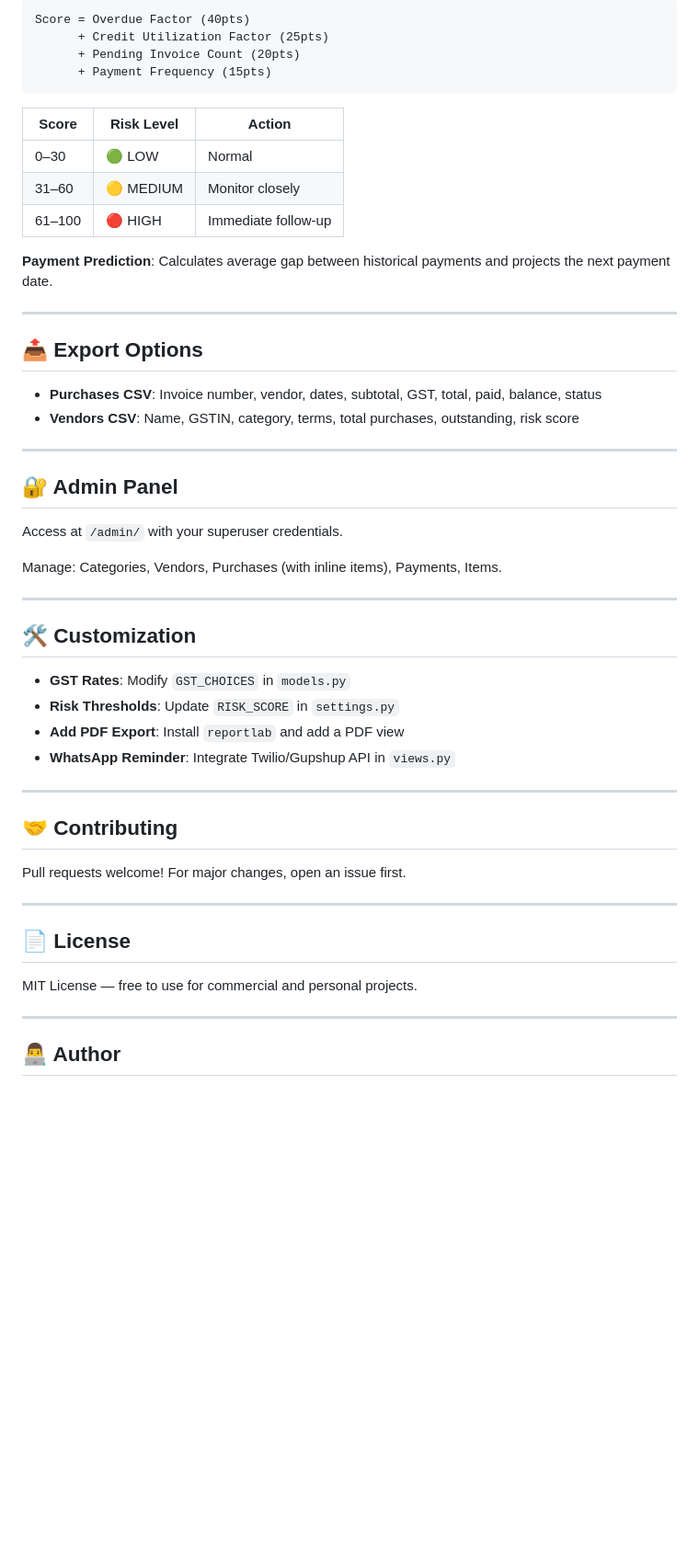
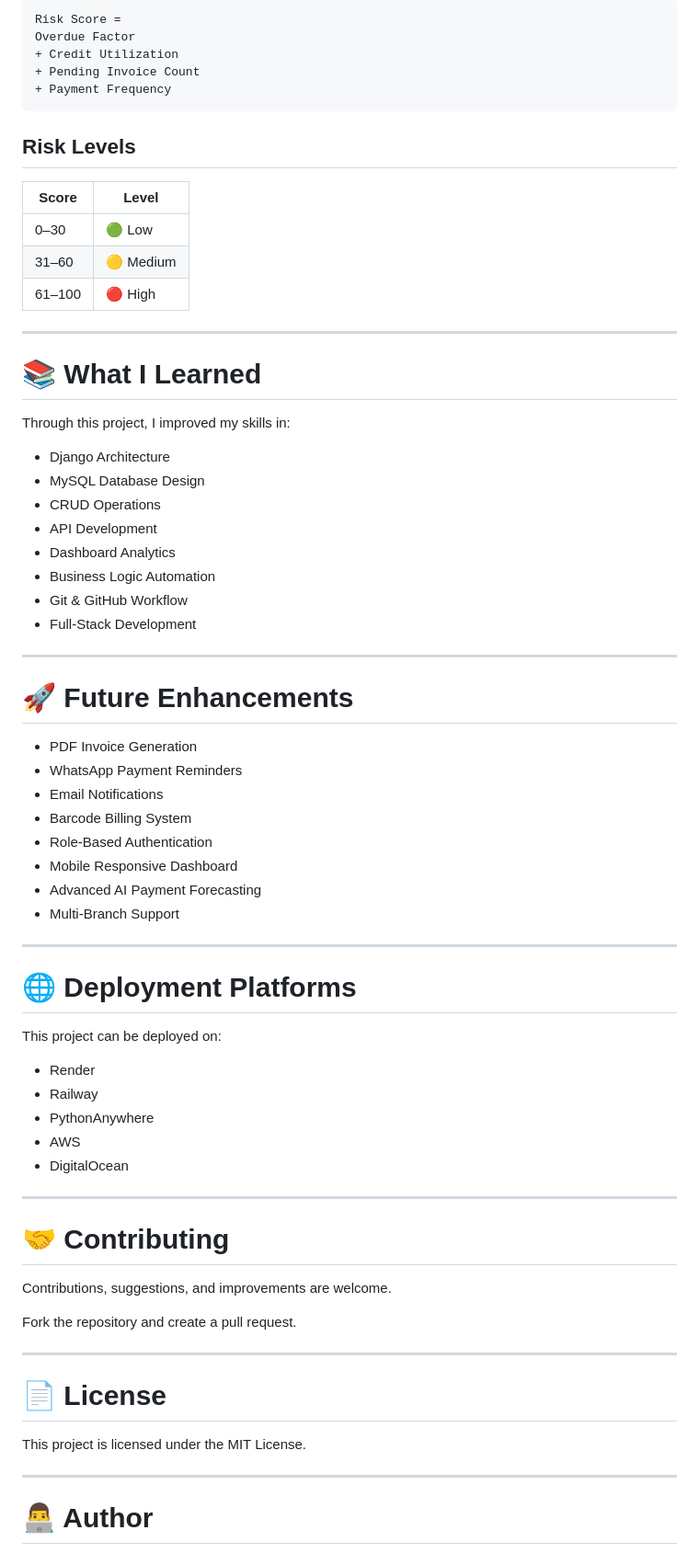
Before and after one commit to Puru1302/vendor_credit_system, a Markdown page: README.md, the part around one of its changes. Shown at 92% size. GitHub-like rendering; blank space fills up the shorter version.

Commit message:
Revise README for clarity and detail
Updated README to enhance project description, features, and installation instructions.

````diff
--- a/README.md
+++ b/README.md
@@ -178,56 +248,75 @@ The **Risk Score (0–100)** is calculated using 4 weighted factors:
 
-```
-Score = Overdue Factor (40pts)
-      + Credit Utilization Factor (25pts)
-      + Pending Invoice Count (20pts)
-      + Payment Frequency (15pts)
+```text
+Risk Score =
+Overdue Factor
++ Credit Utilization
++ Pending Invoice Count
++ Payment Frequency
 ```
 
-| Score | Risk Level | Action |
-|---|---|---|
-| 0–30 | 🟢 LOW | Normal |
-| 31–60 | 🟡 MEDIUM | Monitor closely |
-| 61–100 | 🔴 HIGH | Immediate follow-up |
+## Risk Levels
 
-**Payment Prediction**: Calculates average gap between historical payments and projects the next payment date.
+| Score | Level |
+|---|---|
+| 0–30 | 🟢 Low |
+| 31–60 | 🟡 Medium |
+| 61–100 | 🔴 High |
 
 ---
 
-## 📤 Export Options
+# 📚 What I Learned
 
-- **Purchases CSV**: Invoice number, vendor, dates, subtotal, GST, total, paid, balance, status
-- **Vendors CSV**: Name, GSTIN, category, terms, total purchases, outstanding, risk score
+Through this project, I improved my skills in:
+
+- Django Architecture
+- MySQL Database Design
+- CRUD Operations
+- API Development
+- Dashboard Analytics
+- Business Logic Automation
+- Git & GitHub Workflow
+- Full-Stack Development
 
 ---
 
-## 🔐 Admin Panel
+# 🚀 Future Enhancements
 
-Access at `/admin/` with your superuser credentials.
-
-Manage: Categories, Vendors, Purchases (with inline items), Payments, Items.
+- PDF Invoice Generation
+- WhatsApp Payment Reminders
+- Email Notifications
+- Barcode Billing System
+- Role-Based Authentication
+- Mobile Responsive Dashboard
+- Advanced AI Payment Forecasting
+- Multi-Branch Support
 
 ---
 
-## 🛠️ Customization
+# 🌐 Deployment Platforms
 
-- **GST Rates**: Modify `GST_CHOICES` in `models.py`
-- **Risk Thresholds**: Update `RISK_SCORE` in `settings.py`
-- **Add PDF Export**: Install `reportlab` and add a PDF view
-- **WhatsApp Reminder**: Integrate Twilio/Gupshup API in `views.py`
+This project can be deployed on:
+
+- Render
+- Railway
+- PythonAnywhere
+- AWS
+- DigitalOcean
 
 ---
 
-## 🤝 Contributing
+# 🤝 Contributing
 
-Pull requests welcome! For major changes, open an issue first.
+Contributions, suggestions, and improvements are welcome.
+
+Fork the repository and create a pull request.
 
 ---
 
-## 📄 License
+# 📄 License
 
-MIT License — free to use for commercial and personal projects.
+This project is licensed under the MIT License.
 
 ---
 
-## 👨‍💻 Author
+# 👨‍💻 Author
 
````
Also changed, not shown: other parts of README.md (+186 -102 lines).
